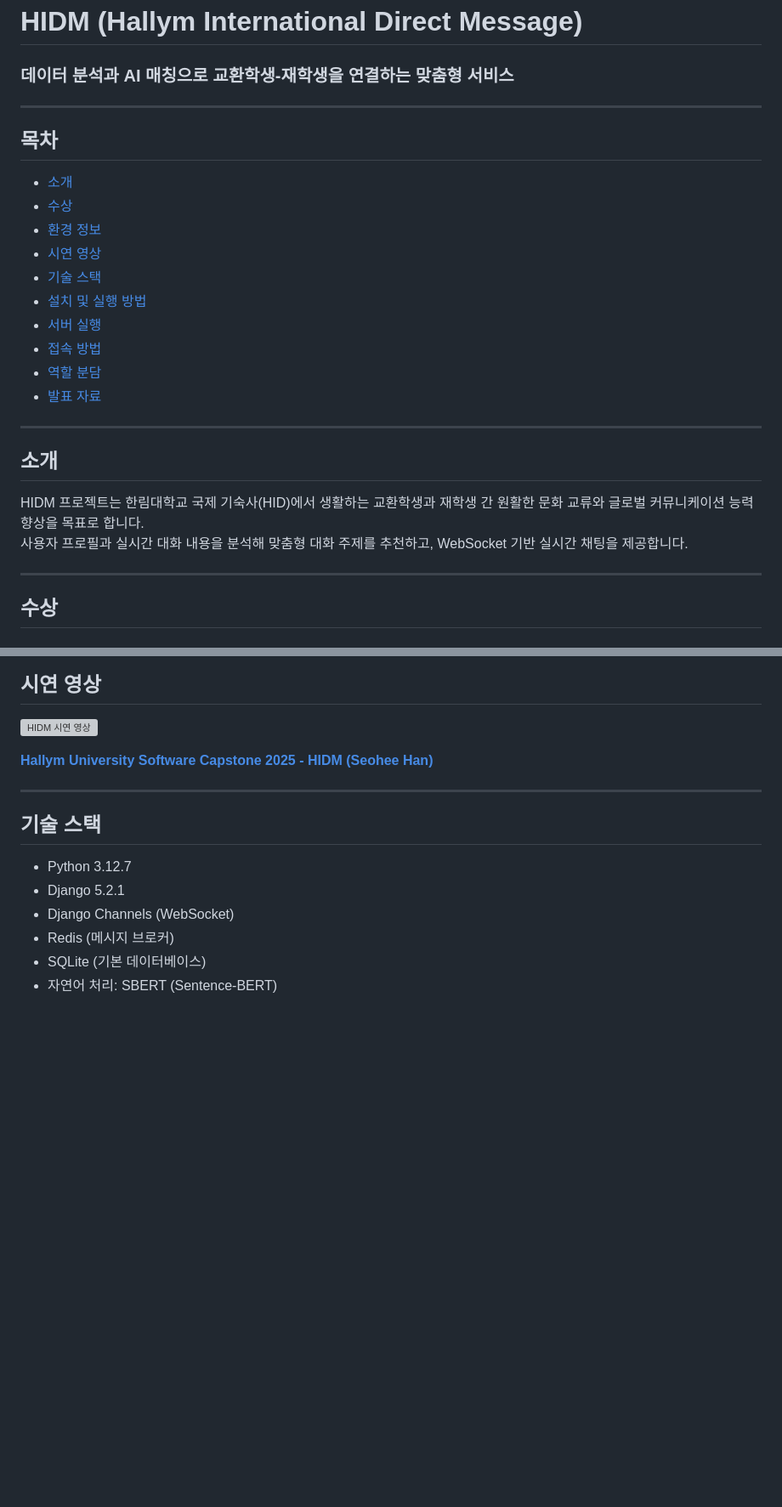
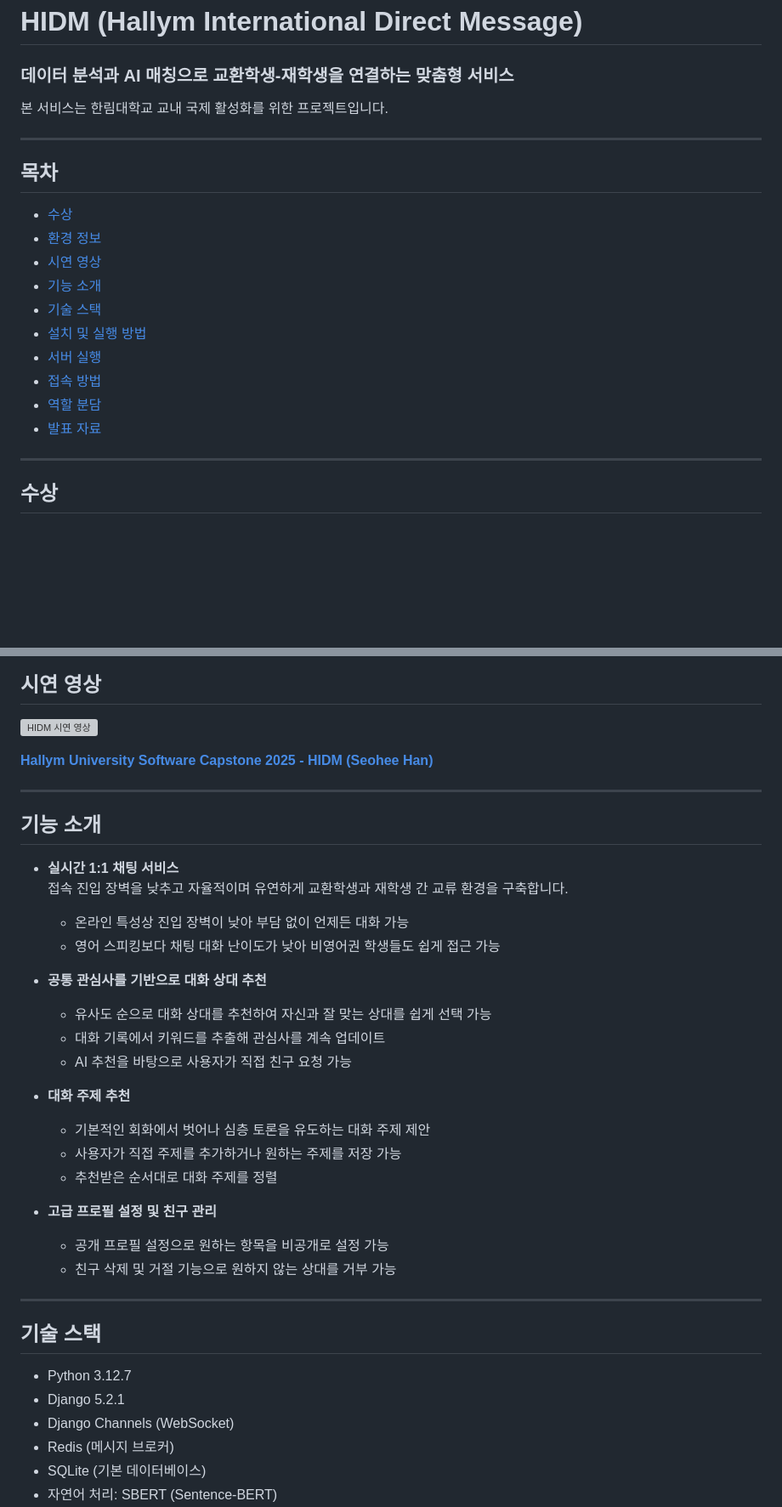
Before and after one commit to hanseohee031/HIDM, a Markdown page: README.md, 2 parts joined by grey strips. Shown: that part at 85% size. Drawn GitHub-style; blank space fills up the shorter version; grey boxes are pictures that could not be loaded.

```diff
--- a/README.md
+++ b/README.md
@@ -1,15 +1,15 @@
 # HIDM (Hallym International Direct Message)
 
 ### 데이터 분석과 AI 매칭으로 교환학생-재학생을 연결하는 맞춤형 서비스
-
+본 서비스는 한림대학교 교내 국제 활성화를 위한 프로젝트입니다.
 
 ---
 
 ## 목차
-- [소개](#소개)
 - [수상](#수상)
 - [환경 정보](#환경-정보)
 - [시연 영상](#시연-영상)
+- [기능 소개](#기능-소개)
 - [기술 스택](#기술-스택)
 - [설치 및 실행 방법](#설치-및-실행-방법)
 - [서버 실행](#서버-실행)
@@ -19,14 +19,6 @@
 
 
 ---
-
-## 소개
-
-HIDM 프로젝트는 한림대학교 국제 기숙사(HID)에서 생활하는 교환학생과 재학생 간 원활한 문화 교류와 글로벌 커뮤니케이션 능력 향상을 목표로 합니다.
-사용자 프로필과 실시간 대화 내용을 분석해 맞춤형 대화 주제를 추천하고, WebSocket 기반 실시간 채팅을 제공합니다.
-
----
-
 ## 수상
 
 ### 🎉 2025-1 SW 캡스톤디자인 경진대회 2위 금상
@@ -44,6 +36,29 @@ HIDM 프로젝트는 한림대학교 국제 기숙사(HID)에서 생활하는
 [![HIDM 시연 영상](https://img.youtube.com/vi/IL4jb1mR-r0/0.jpg)](https://youtu.be/IL4jb1mR-r0?si=_2exdRLn_pb90kia)
 
 **[Hallym University Software Capstone 2025 - HIDM (Seohee Han) ](https://youtu.be/IL4jb1mR-r0?si=_2exdRLn_pb90kia)**
+
+---
+
+## 기능 소개
+
+- **실시간 1:1 채팅 서비스**
+  접속 진입 장벽을 낮추고 자율적이며 유연하게 교환학생과 재학생 간 교류 환경을 구축합니다.
+  - 온라인 특성상 진입 장벽이 낮아 부담 없이 언제든 대화 가능
+  - 영어 스피킹보다 채팅 대화 난이도가 낮아 비영어권 학생들도 쉽게 접근 가능
+
+- **공통 관심사를 기반으로 대화 상대 추천**
+  - 유사도 순으로 대화 상대를 추천하여 자신과 잘 맞는 상대를 쉽게 선택 가능
+  - 대화 기록에서 키워드를 추출해 관심사를 계속 업데이트
+  - AI 추천을 바탕으로 사용자가 직접 친구 요청 가능
+
+- **대화 주제 추천**
+  - 기본적인 회화에서 벗어나 심층 토론을 유도하는 대화 주제 제안
+  - 사용자가 직접 주제를 추가하거나 원하는 주제를 저장 가능
+  - 추천받은 순서대로 대화 주제를 정렬
+
+- **고급 프로필 설정 및 친구 관리**
+  - 공개 프로필 설정으로 원하는 항목을 비공개로 설정 가능
+  - 친구 삭제 및 거절 기능으로 원하지 않는 상대를 거부 가능
 
 ---
 
```
